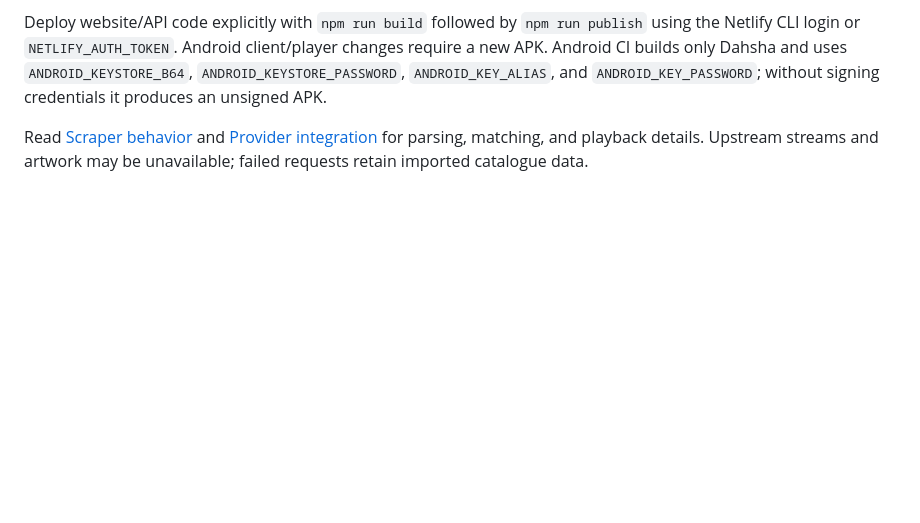
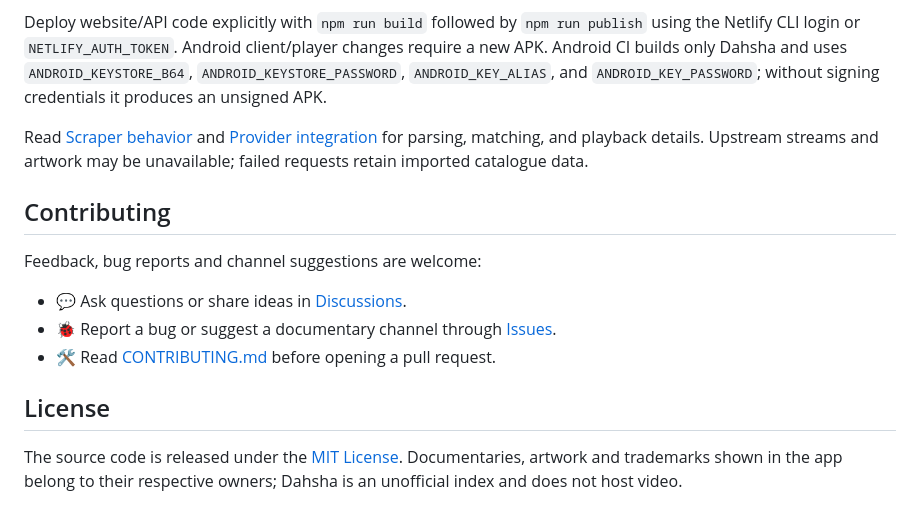
Before and after one commit to FediMechergui/dahsha, a Markdown page: README.md, the part around one of its changes. GitHub-like rendering; blank space fills up the shorter version.

```diff
--- a/README.md
+++ b/README.md
@@ -95,3 +135,15 @@ Android playback stays inline by default, filters known ad requests and popups (
 Deploy website/API code explicitly with `npm run build` followed by `npm run publish` using the Netlify CLI login or `NETLIFY_AUTH_TOKEN`. Android client/player changes require a new APK. Android CI builds only Dahsha and uses `ANDROID_KEYSTORE_B64`, `ANDROID_KEYSTORE_PASSWORD`, `ANDROID_KEY_ALIAS`, and `ANDROID_KEY_PASSWORD`; without signing credentials it produces an unsigned APK.
 
 Read [Scraper behavior](docs/SCRAPERS.md) and [Provider integration](docs/FMOVIES.md) for parsing, matching, and playback details. Upstream streams and artwork may be unavailable; failed requests retain imported catalogue data.
+
+## Contributing
+
+Feedback, bug reports and channel suggestions are welcome:
+
+- 💬 Ask questions or share ideas in [Discussions](https://github.com/FediMechergui/dahsha/discussions).
+- 🐞 Report a bug or suggest a documentary channel through [Issues](https://github.com/FediMechergui/dahsha/issues/new/choose).
+- 🛠️ Read [CONTRIBUTING.md](CONTRIBUTING.md) before opening a pull request.
+
+## License
+
+The source code is released under the [MIT License](LICENSE). Documentaries, artwork and trademarks shown in the app belong to their respective owners; Dahsha is an unofficial index and does not host video.
```
Also changed, not shown: other parts of README.md (+46 -6 lines), CONTRIBUTING.md (added, +33 -0 lines), docs/screenshots/home.jpg (added), docs/screenshots/logo.png (added), docs/screenshots/watch.jpg (added), emulator-shot6.png (deleted), 6 other files.
